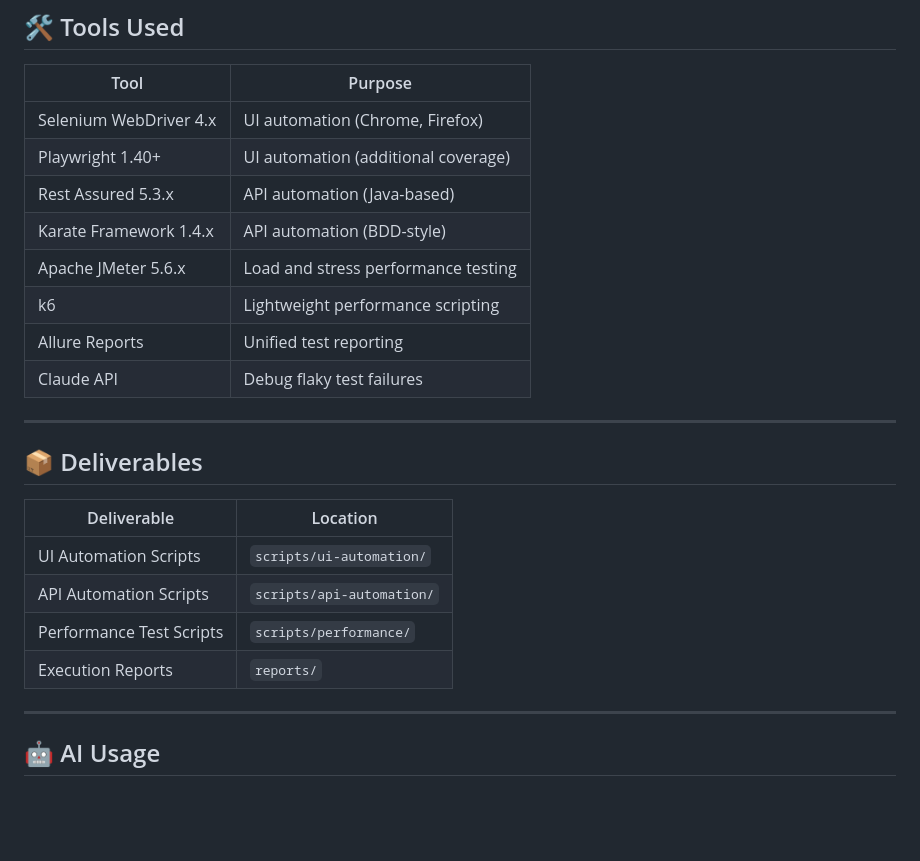
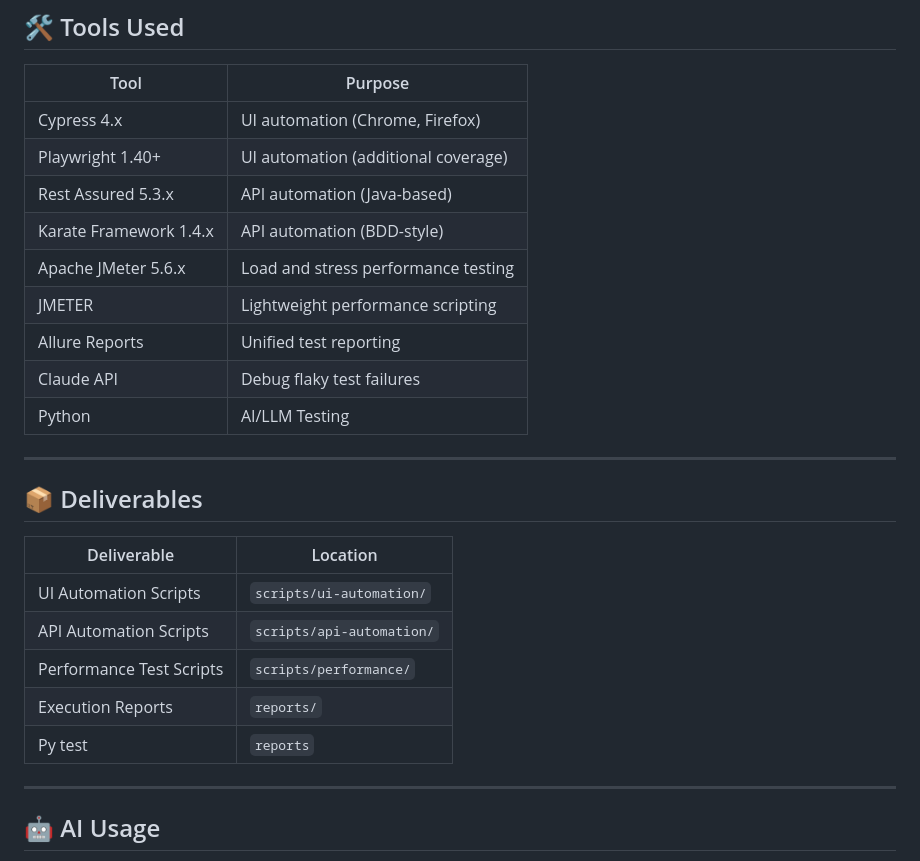
Before and after one commit to guptaadit82/FlashCart, a Markdown page: Phase 3 Execution & defect Management/Execution/README.md, the part around one of its changes. Drawn GitHub-style; blank space fills up the shorter version.

```diff
--- a/Phase 3 Execution & defect Management/Execution/README.md
+++ b/Phase 3 Execution & defect Management/Execution/README.md
@@ -20,15 +20,15 @@ Execute all planned test cases across manual, UI automation, API automation, and
 
 | Tool                   | Purpose                             |
 | ---------------------- | ----------------------------------- |
-| Selenium WebDriver 4.x | UI automation (Chrome, Firefox)     |
+| Cypress 4.x | UI automation (Chrome, Firefox)     |
 | Playwright 1.40+       | UI automation (additional coverage) |
 | Rest Assured 5.3.x     | API automation (Java-based)         |
 | Karate Framework 1.4.x | API automation (BDD-style)          |
 | Apache JMeter 5.6.x    | Load and stress performance testing |
-| k6                     | Lightweight performance scripting   |
+| JMETER                   | Lightweight performance scripting   |
 | Allure Reports         | Unified test reporting              |
 | Claude API             | Debug flaky test failures           |
-
+ | Python                | AI/LLM Testing                      |
 ---
 
 ## 📦 Deliverables
@@ -39,6 +39,7 @@ Execute all planned test cases across manual, UI automation, API automation, and
 | API Automation Scripts   | `scripts/api-automation/` |
 | Performance Test Scripts | `scripts/performance/`    |
 | Execution Reports        | `reports/`                |
+|Py test                   | `reports`                   |
 
 ---
 
```
Also changed, not shown: other parts of Phase 3 Execution & defect Management/Execution/README.md (+28 -1 lines).
